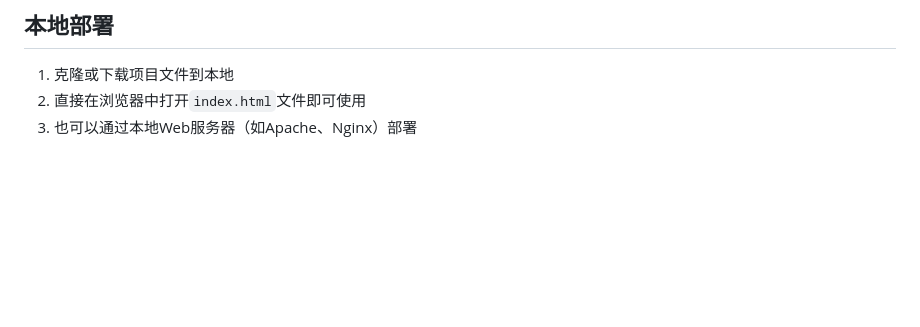
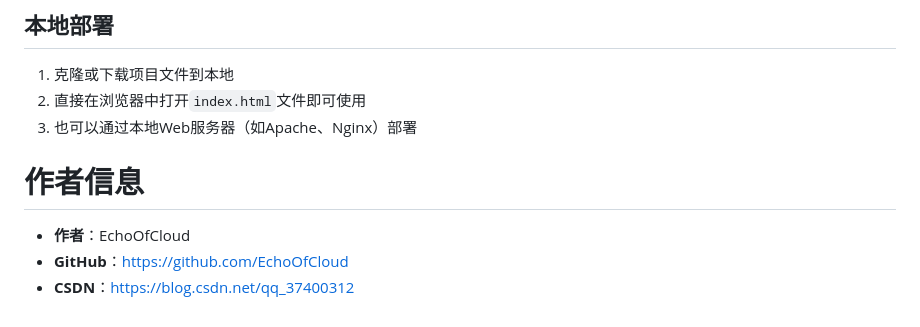
Before and after one commit to EchoOfCloud/WebBase64Decoder, a Markdown page: README.md, the part around one of its changes. Rendered like a GitHub page; blank space fills up the shorter version.

```diff
--- a/README.md
+++ b/README.md
@@ -115,3 +117,10 @@ Hello Base64!
 1. 克隆或下载项目文件到本地
 2. 直接在浏览器中打开`index.html`文件即可使用
 3. 也可以通过本地Web服务器（如Apache、Nginx）部署
+
+
+# 作者信息
+
+- **作者**：EchoOfCloud
+- **GitHub**：https://github.com/EchoOfCloud
+- **CSDN**：https://blog.csdn.net/qq_37400312
```
Also changed, not shown: other parts of README.md (+2 -0 lines).
